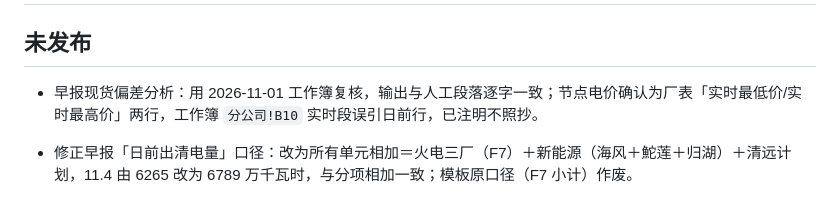
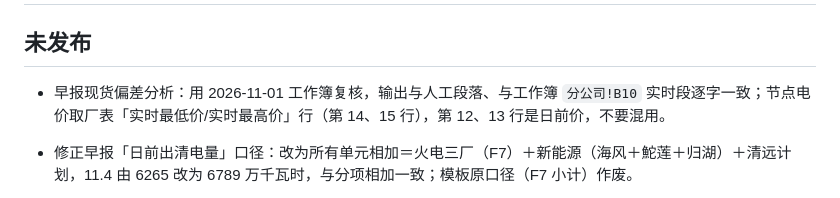
Before and after one commit to a792275829-cpu/electricity-toolbox-scripts, a Markdown page: CHANGELOG.md, the part around the change. Rendered like a GitHub page.

```diff
--- a/CHANGELOG.md
+++ b/CHANGELOG.md
@@ -2,7 +2,7 @@
 
 ## 未发布
 
-- 早报现货偏差分析：用 2026-11-01 工作簿复核，输出与人工段落逐字一致；节点电价确认为厂表「实时最低价/实时最高价」两行，工作簿 `分公司!B10` 实时段误引日前行，已注明不照抄。
+- 早报现货偏差分析：用 2026-11-01 工作簿复核，输出与人工段落、与工作簿 `分公司!B10` 实时段逐字一致；节点电价取厂表「实时最低价/实时最高价」行（第 14、15 行），第 12、13 行是日前价，不要混用。
 - 修正早报「日前出清电量」口径：改为所有单元相加＝火电三厂（F7）＋新能源（海风＋鮀莲＋归湖）＋清远计划，11.4 由 6265 改为 6789 万千瓦时，与分项相加一致；模板原口径（F7 小计）作废。
 - 早报格式：模板中「三、现货交易策略」「3.现货偏差分析」两处标题不再标红（现货偏差分析取数失败时保留红字提示）；所有环比在取整后为 0 时统一写「持平」，覆盖负荷、均价、开机台数；修复句首「需求上升」误带数值。
 - 早报文字口径修正：负荷环比变化量为 0 时写「持平」、补回「最小值…万千瓦」漏字、检修容量改为四舍五入、日前出清电量按「光伏」合并（电价仍分列鮀莲/归湖）。11.4 三天工作簿实跑：表1/表2 与人工稿 0 差异，全量 132 个模块 1245 项测试通过。
```
Also changed, not shown: 每日生产经营情况汇报自动生成工具/README.md (+1 -1 lines).
